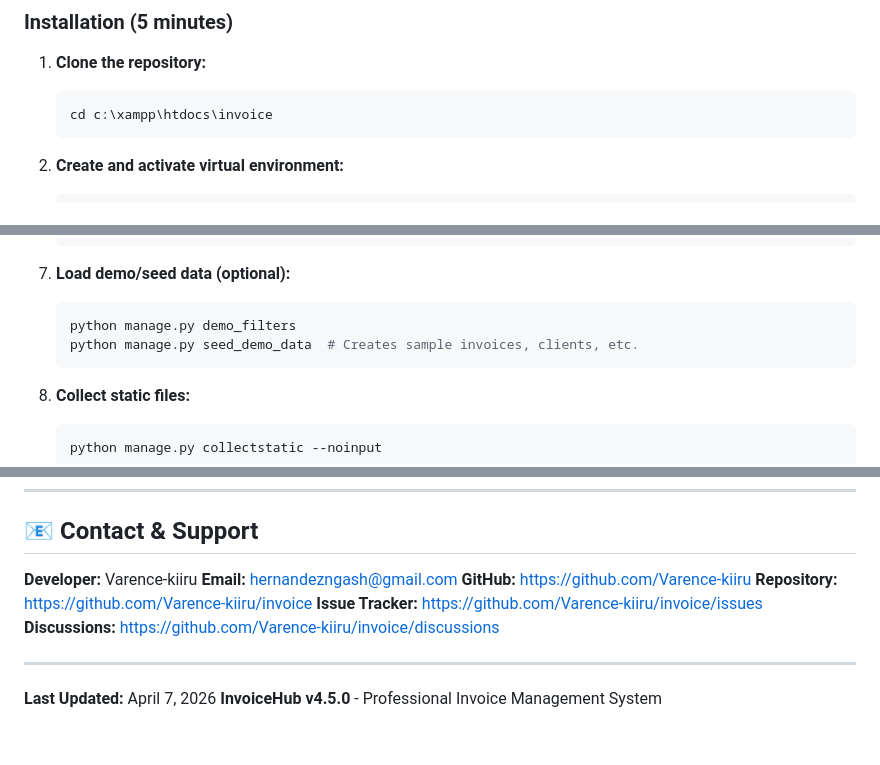
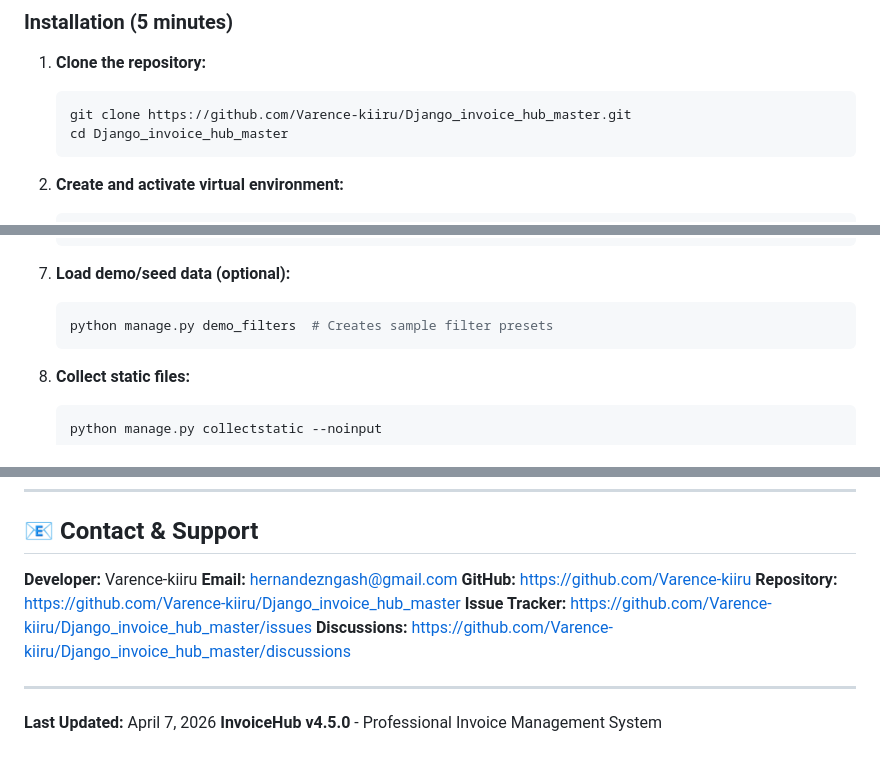
Before and after one commit to Varence-kiiru/Django_invoice_hub_master, a Markdown page: README.md, 3 parts joined by grey strips. GitHub-like rendering.

Commit message:
fix: correct repository URLs and installation instructions in README
- Fixed git clone command in installation step 1
- Removed non-existent seed_demo_data management command
- Updated all GitHub repository references to Django_invoice_hub_master
- Verified footer and social links are correctly configured with InvoiceHub branding

````diff
--- a/README.md
+++ b/README.md
@@ -228,7 +228,8 @@ InvoiceHub is a modern, feature-rich invoicing and invoice management system des
 
 1. **Clone the repository:**
    ```bash
-   cd c:\xampp\htdocs\invoice
+   git clone https://github.com/Varence-kiiru/Django_invoice_hub_master.git
+   cd Django_invoice_hub_master
    ```
 
 2. **Create and activate virtual environment:**
@@ -265,8 +266,7 @@ InvoiceHub is a modern, feature-rich invoicing and invoice management system des
 
 7. **Load demo/seed data (optional):**
    ```bash
-   python manage.py demo_filters
-   python manage.py seed_demo_data  # Creates sample invoices, clients, etc.
+   python manage.py demo_filters  # Creates sample filter presets
    ```
 
 8. **Collect static files:**
@@ -2014,9 +2014,9 @@ class Invoice(models.Model):
 **Developer:** Varence-kiiru
 **Email:** hernandezngash@gmail.com
 **GitHub:** https://github.com/Varence-kiiru
-**Repository:** https://github.com/Varence-kiiru/invoice
-**Issue Tracker:** https://github.com/Varence-kiiru/invoice/issues
-**Discussions:** https://github.com/Varence-kiiru/invoice/discussions
+**Repository:** https://github.com/Varence-kiiru/Django_invoice_hub_master
+**Issue Tracker:** https://github.com/Varence-kiiru/Django_invoice_hub_master/issues
+**Discussions:** https://github.com/Varence-kiiru/Django_invoice_hub_master/discussions
 
 ---
 
````
